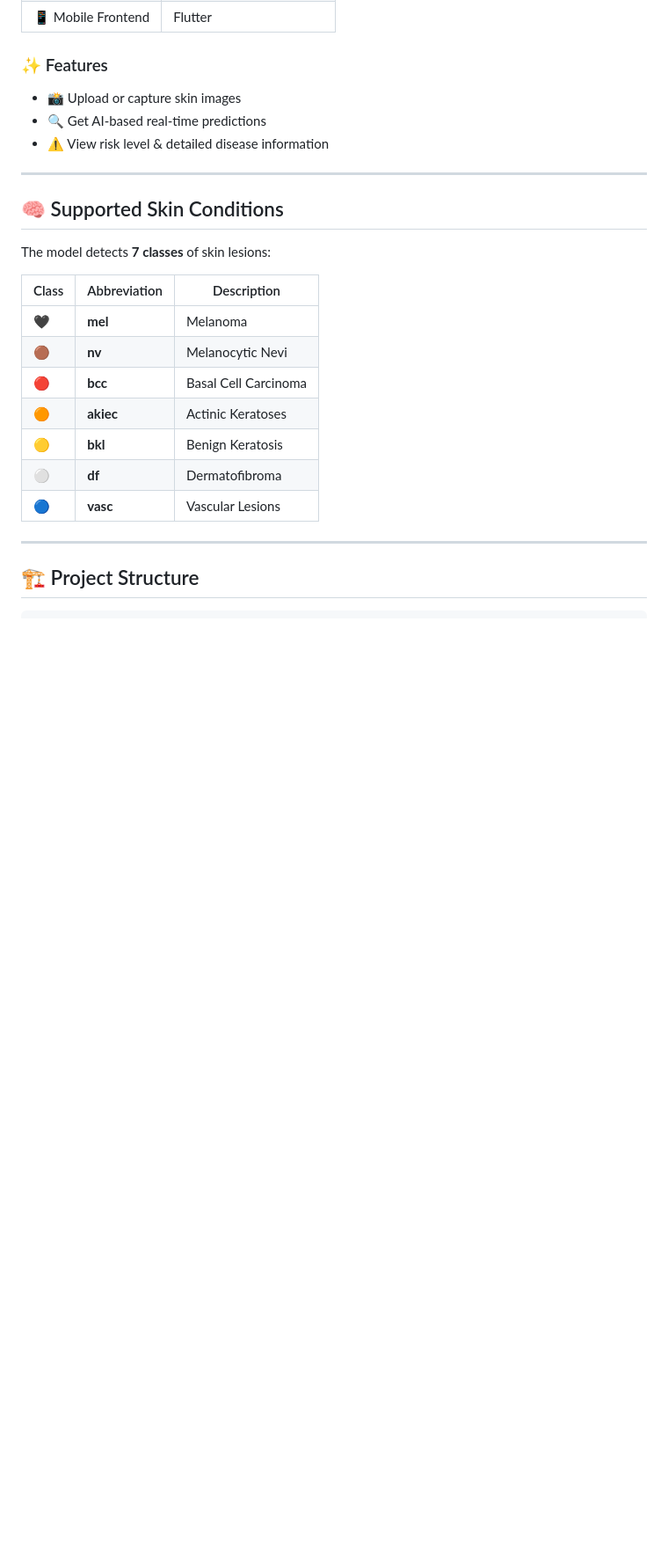
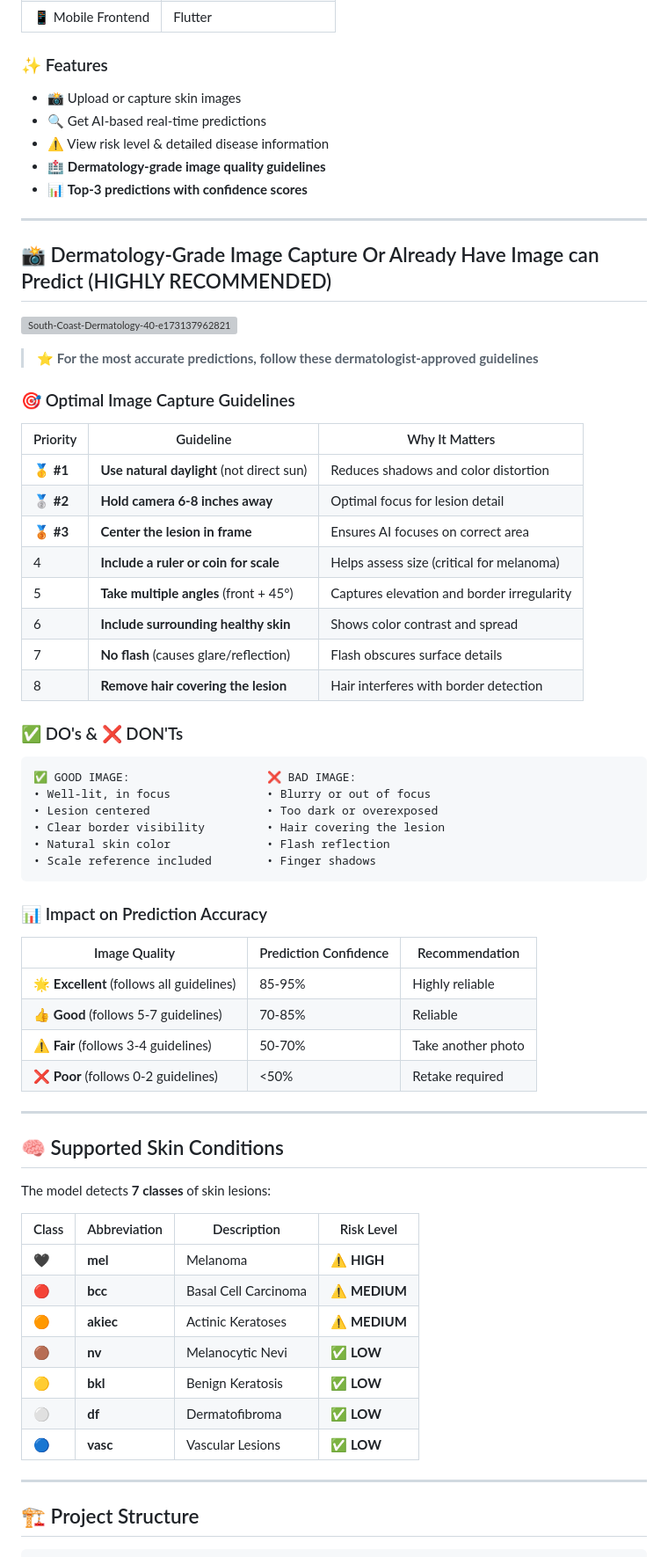
Before and after one commit to chamudithadilanka/Skin-Cancer-Detector-App-Deep-Learning-AI-, a Markdown page: README.md, the part around one of its changes. Shown at 88% size. GitHub-like rendering; blank space fills up the shorter version; grey boxes are pictures that could not be loaded.

````diff
--- a/README.md
+++ b/README.md
@@ -24,6 +28,50 @@ This project is a **Skin Cancer Detection Mobile App** built with a modern tech
 - 📸 Upload or capture skin images
 - 🔍 Get AI-based real-time predictions
 - ⚠️ View risk level & detailed disease information
+- 🏥 **Dermatology-grade image quality guidelines**
+- 📊 **Top-3 predictions with confidence scores**
+
+---
+
+
+## 📸 Dermatology-Grade Image Capture Or Already Have Image can Predict (HIGHLY RECOMMENDED)
+
+![South-Coast-Dermatology-40-e1731379628218-1024x741](https://github.com/user-attachments/assets/4f60ac44-eb7a-4fc5-96aa-f5deb9ea2f5a)
+
+> ⭐ **For the most accurate predictions, follow these dermatologist-approved guidelines**
+
+### 🎯 Optimal Image Capture Guidelines
+
+| Priority | Guideline | Why It Matters |
+|----------|-----------|----------------|
+| 🥇 **#1** | **Use natural daylight** (not direct sun) | Reduces shadows and color distortion |
+| 🥈 **#2** | **Hold camera 6-8 inches away** | Optimal focus for lesion detail |
+| 🥉 **#3** | **Center the lesion in frame** | Ensures AI focuses on correct area |
+| 4 | **Include a ruler or coin for scale** | Helps assess size (critical for melanoma) |
+| 5 | **Take multiple angles** (front + 45°) | Captures elevation and border irregularity |
+| 6 | **Include surrounding healthy skin** | Shows color contrast and spread |
+| 7 | **No flash** (causes glare/reflection) | Flash obscures surface details |
+| 8 | **Remove hair covering the lesion** | Hair interferes with border detection |
+
+### ✅ DO's & ❌ DON'Ts
+
+```
+✅ GOOD IMAGE:                    ❌ BAD IMAGE:
+• Well-lit, in focus              • Blurry or out of focus
+• Lesion centered                 • Too dark or overexposed
+• Clear border visibility         • Hair covering the lesion
+• Natural skin color              • Flash reflection
+• Scale reference included        • Finger shadows
+```
+
+### 📊 Impact on Prediction Accuracy
+
+| Image Quality | Prediction Confidence | Recommendation |
+|---------------|----------------------|----------------|
+| 🌟 **Excellent** (follows all guidelines) | 85-95% | Highly reliable |
+| 👍 **Good** (follows 5-7 guidelines) | 70-85% | Reliable |
+| ⚠️ **Fair** (follows 3-4 guidelines) | 50-70% | Take another photo |
+| ❌ **Poor** (follows 0-2 guidelines) | <50% | Retake required |
 
 ---
 
@@ -31,15 +79,15 @@ This project is a **Skin Cancer Detection Mobile App** built with a modern tech
 
 The model detects **7 classes** of skin lesions:
 
-| Class | Abbreviation | Description |
-|-------|--------------|-------------|
-| 🖤 | **mel** | Melanoma |
-| 🟤 | **nv** | Melanocytic Nevi |
-| 🔴 | **bcc** | Basal Cell Carcinoma |
-| 🟠 | **akiec** | Actinic Keratoses |
-| 🟡 | **bkl** | Benign Keratosis |
-| ⚪ | **df** | Dermatofibroma |
-| 🔵 | **vasc** | Vascular Lesions |
+| Class | Abbreviation | Description | Risk Level |
+|-------|--------------|-------------|-------------|
+| 🖤 | **mel** | Melanoma | ⚠️ **HIGH** |
+| 🔴 | **bcc** | Basal Cell Carcinoma | ⚠️ **MEDIUM** |
+| 🟠 | **akiec** | Actinic Keratoses | ⚠️ **MEDIUM** |
+| 🟤 | **nv** | Melanocytic Nevi | ✅ **LOW** |
+| 🟡 | **bkl** | Benign Keratosis | ✅ **LOW** |
+| ⚪ | **df** | Dermatofibroma | ✅ **LOW** |
+| 🔵 | **vasc** | Vascular Lesions | ✅ **LOW** |
 
 ---
 
````
Also changed, not shown: other parts of README.md (+36 -7 lines).
